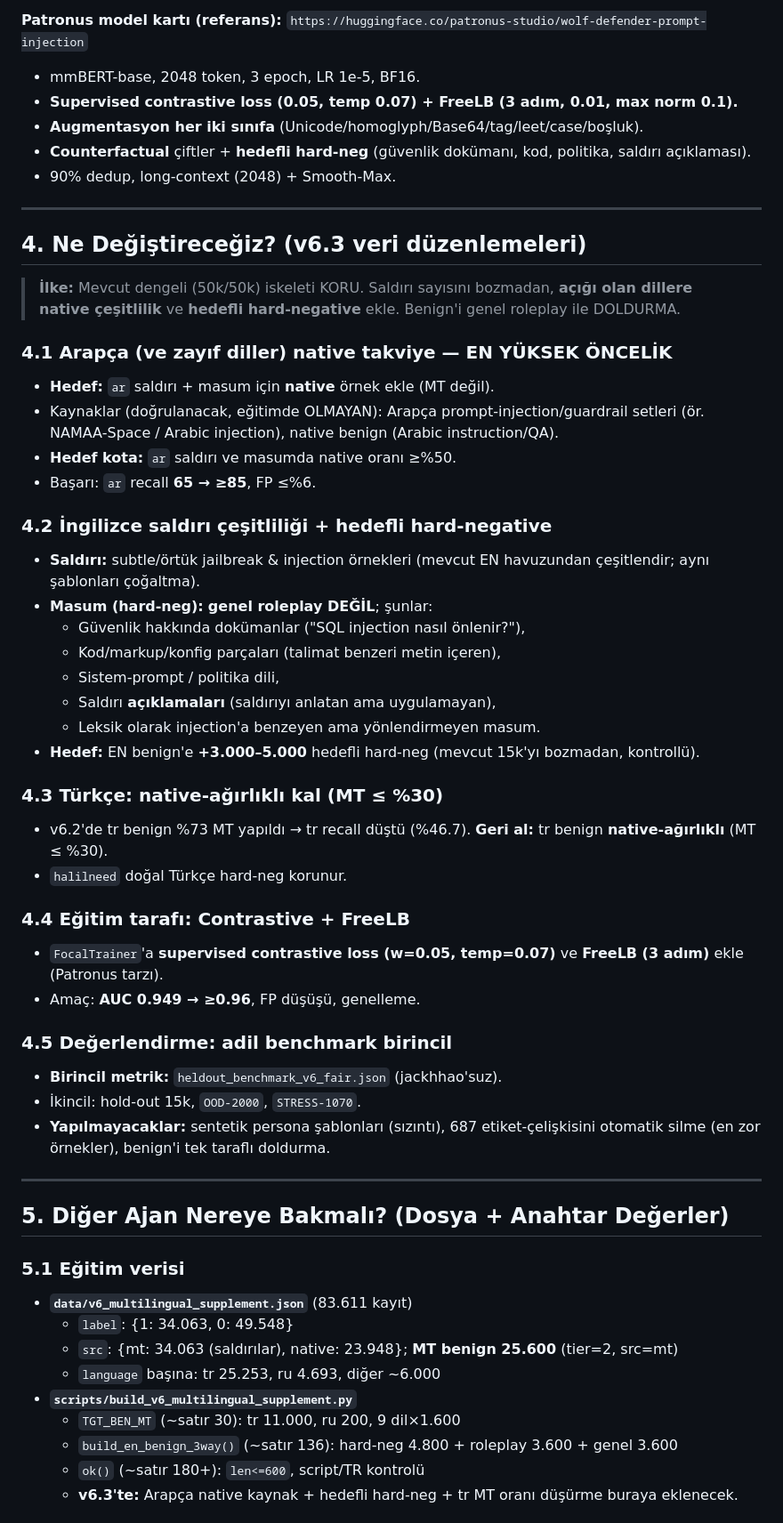
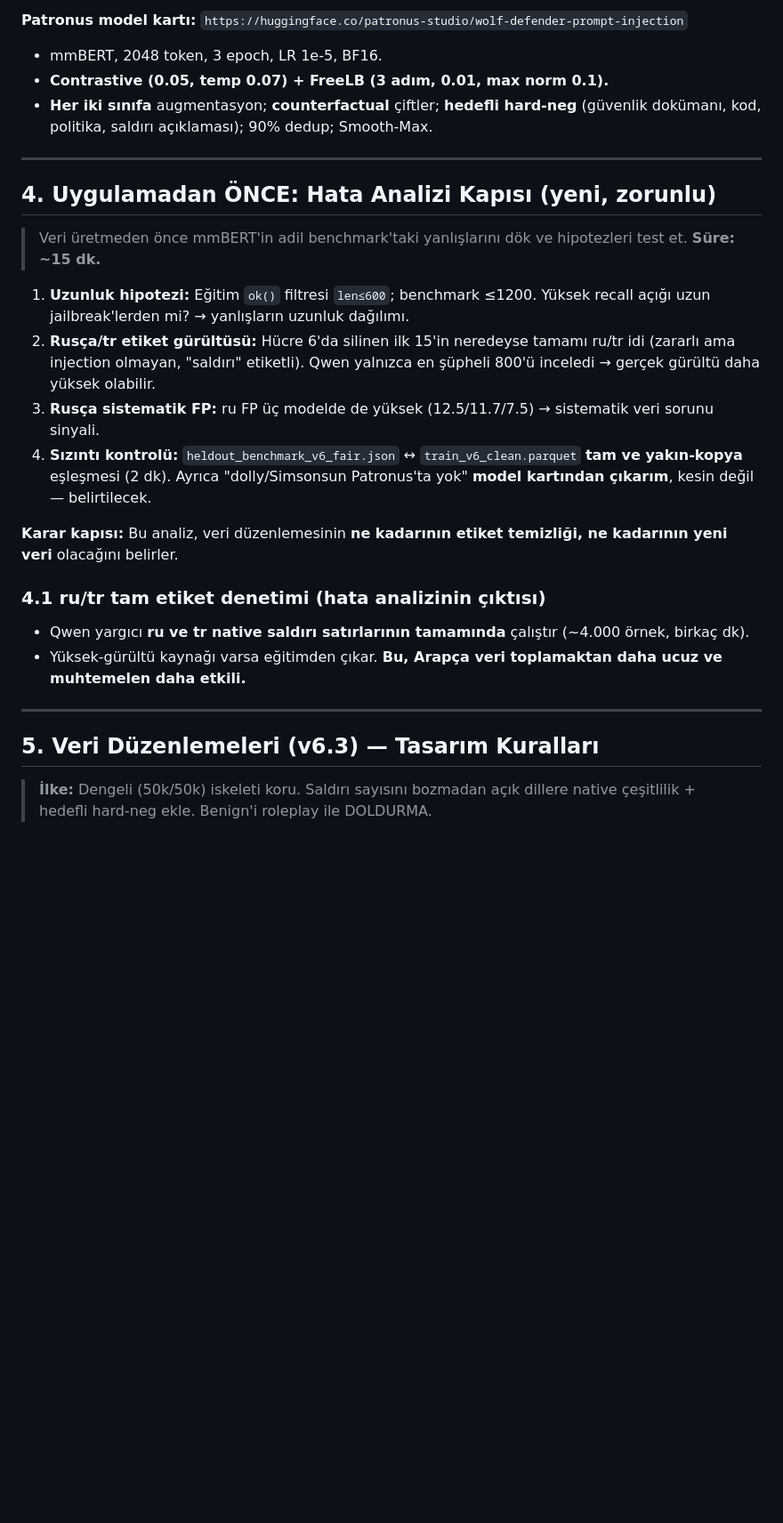
Before and after one commit to Mustafa-Caliskan/ai-soc-agent-lab, a Markdown page: docs/V6_3_VERISETI_DUZELTME_PLANI.md, the part around one of its changes. Shown at 89% size. GitHub-like rendering; blank space fills up the shorter version.

```diff
--- a/docs/V6_3_VERISETI_DUZELTME_PLANI.md
+++ b/docs/V6_3_VERISETI_DUZELTME_PLANI.md
@@ -58,58 +57,29 @@ Kaynak: `heldout_benchmark_v6_fair.json` (Simsonsun + rubend18 saldırı / dolly
 
-**Patronus model kartı (referans):** `https://huggingface.co/patronus-studio/wolf-defender-prompt-injection`
-- mmBERT-base, 2048 token, 3 epoch, LR 1e-5, BF16.
-- **Supervised contrastive loss (0.05, temp 0.07) + FreeLB (3 adım, 0.01, max norm 0.1).**
-- **Augmentasyon her iki sınıfa** (Unicode/homoglyph/Base64/tag/leet/case/boşluk).
-- **Counterfactual** çiftler + **hedefli hard-neg** (güvenlik dokümanı, kod, politika, saldırı açıklaması).
-- 90% dedup, long-context (2048) + Smooth-Max.
+**Patronus model kartı:** `https://huggingface.co/patronus-studio/wolf-defender-prompt-injection`
+- mmBERT, 2048 token, 3 epoch, LR 1e-5, BF16.
+- **Contrastive (0.05, temp 0.07) + FreeLB (3 adım, 0.01, max norm 0.1).**
+- **Her iki sınıfa** augmentasyon; **counterfactual** çiftler; **hedefli hard-neg** (güvenlik dokümanı, kod, politika, saldırı açıklaması); 90% dedup; Smooth-Max.
 
 ---
 
-## 4. Ne Değiştireceğiz? (v6.3 veri düzenlemeleri)
+## 4. Uygulamadan ÖNCE: Hata Analizi Kapısı (yeni, zorunlu)
 
-> **İlke:** Mevcut dengeli (50k/50k) iskeleti KORU. Saldırı sayısını bozmadan, **açığı olan dillere native çeşitlilik** ve **hedefli hard-negative** ekle. Benign'i genel roleplay ile DOLDURMA.
+> Veri üretmeden önce mmBERT'in adil benchmark'taki yanlışlarını dök ve hipotezleri test et. **Süre: ~15 dk.**
 
-### 4.1 Arapça (ve zayıf diller) native takviye — EN YÜKSEK ÖNCELİK
-- **Hedef:** `ar` saldırı + masum için **native** örnek ekle (MT değil).
-- Kaynaklar (doğrulanacak, eğitimde OLMAYAN): Arapça prompt-injection/guardrail setleri (ör. NAMAA-Space / Arabic injection), native benign (Arabic instruction/QA).
-- **Hedef kota:** `ar` saldırı ve masumda native oranı ≥%50.
-- Başarı: `ar` recall **65 → ≥85**, FP ≤%6.
+1. **Uzunluk hipotezi:** Eğitim `ok()` filtresi `len≤600`; benchmark ≤1200. Yüksek recall açığı uzun jailbreak'lerden mi? → yanlışların uzunluk dağılımı.
+2. **Rusça/tr etiket gürültüsü:** Hücre 6'da silinen ilk 15'in neredeyse tamamı ru/tr idi (zararlı ama injection olmayan, "saldırı" etiketli). Qwen yalnızca en şüpheli 800'ü inceledi → gerçek gürültü daha yüksek olabilir.
+3. **Rusça sistematik FP:** ru FP üç modelde de yüksek (12.5/11.7/7.5) → sistematik veri sorunu sinyali.
+4. **Sızıntı kontrolü:** `heldout_benchmark_v6_fair.json` ↔ `train_v6_clean.parquet` **tam ve yakın-kopya** eşleşmesi (2 dk). Ayrıca "dolly/Simsonsun Patronus'ta yok" **model kartından çıkarım**, kesin değil — belirtilecek.
 
-### 4.2 İngilizce saldırı çeşitliliği + hedefli hard-negative
-- **Saldırı:** subtle/örtük jailbreak & injection örnekleri (mevcut EN havuzundan çeşitlendir; aynı şablonları çoğaltma).
-- **Masum (hard-neg):** **genel roleplay DEĞİL**; şunlar:
-  - Güvenlik hakkında dokümanlar ("SQL injection nasıl önlenir?"),
-  - Kod/markup/konfig parçaları (talimat benzeri metin içeren),
-  - Sistem-prompt / politika dili,
-  - Saldırı **açıklamaları** (saldırıyı anlatan ama uygulamayan),
-  - Leksik olarak injection'a benzeyen ama yönlendirmeyen masum.
-- **Hedef:** EN benign'e **+3.000–5.000** hedefli hard-neg (mevcut 15k'yı bozmadan, kontrollü).
+**Karar kapısı:** Bu analiz, veri düzenlemesinin **ne kadarının etiket temizliği, ne kadarının yeni veri** olacağını belirler.
 
-### 4.3 Türkçe: native-ağırlıklı kal (MT ≤ %30)
-- v6.2'de tr benign %73 MT yapıldı → tr recall düştü (%46.7). **Geri al:** tr benign **native-ağırlıklı** (MT ≤ %30).
-- `halilneed` doğal Türkçe hard-neg korunur.
-
-### 4.4 Eğitim tarafı: Contrastive + FreeLB
-- `FocalTrainer`'a **supervised contrastive loss (w=0.05, temp=0.07)** ve **FreeLB (3 adım)** ekle (Patronus tarzı).
-- Amaç: **AUC 0.949 → ≥0.96**, FP düşüşü, genelleme.
-
-### 4.5 Değerlendirme: adil benchmark birincil
-- **Birincil metrik:** `heldout_benchmark_v6_fair.json` (jackhhao'suz).
-- İkincil: hold-out 15k, `OOD-2000`, `STRESS-1070`.
-- **Yapılmayacaklar:** sentetik persona şablonları (sızıntı), 687 etiket-çelişkisini otomatik silme (en zor örnekler), benign'i tek taraflı doldurma.
+### 4.1 ru/tr tam etiket denetimi (hata analizinin çıktısı)
+- Qwen yargıcı **ru ve tr native saldırı satırlarının tamamında** çalıştır (~4.000 örnek, birkaç dk).
+- Yüksek-gürültü kaynağı varsa eğitimden çıkar. **Bu, Arapça veri toplamaktan daha ucuz ve muhtemelen daha etkili.**
 
 ---
 
-## 5. Diğer Ajan Nereye Bakmalı? (Dosya + Anahtar Değerler)
+## 5. Veri Düzenlemeleri (v6.3) — Tasarım Kuralları
 
-### 5.1 Eğitim verisi
-- **`data/v6_multilingual_supplement.json`** (83.611 kayıt)
-  - `label`: {1: 34.063, 0: 49.548}
-  - `src`: {mt: 34.063 (saldırılar), native: 23.948}; **MT benign 25.600** (tier=2, src=mt)
-  - `language` başına: tr 25.253, ru 4.693, diğer ~6.000
-- **`scripts/build_v6_multilingual_supplement.py`**
-  - `TGT_BEN_MT` (~satır 30): tr 11.000, ru 200, 9 dil×1.600
-  - `build_en_benign_3way()` (~satır 136): hard-neg 4.800 + roleplay 3.600 + genel 3.600
-  - `ok()` (~satır 180+): `len<=600`, script/TR kontrolü
-  - **v6.3'te:** Arapça native kaynak + hedefli hard-neg + tr MT oranı düşürme buraya eklenecek.
+> **İlke:** Dengeli (50k/50k) iskeleti koru. Saldırı sayısını bozmadan açık dillere native çeşitlilik + hedefli hard-neg ekle. Benign'i roleplay ile DOLDURMA.
 
```
Also changed, not shown: other parts of docs/V6_3_VERISETI_DUZELTME_PLANI.md (+122 -90 lines).
